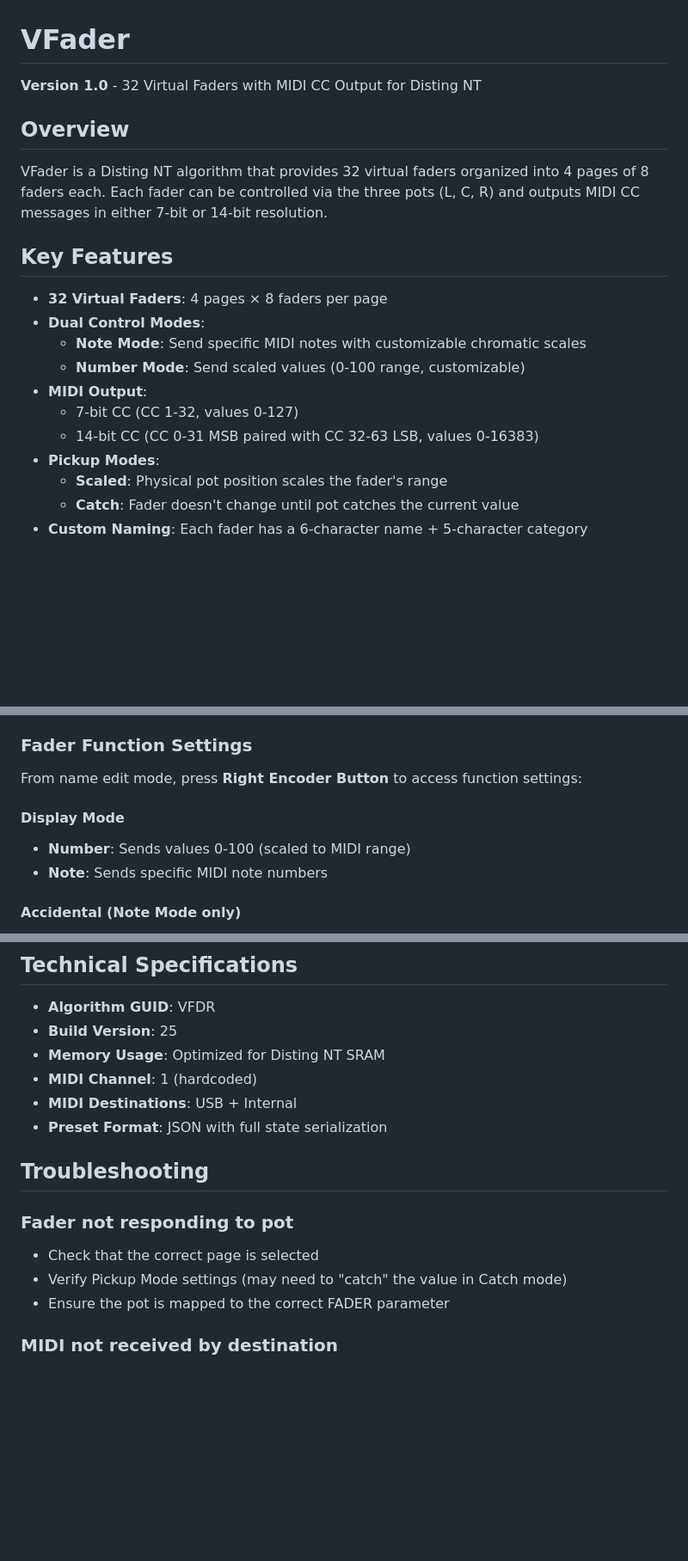
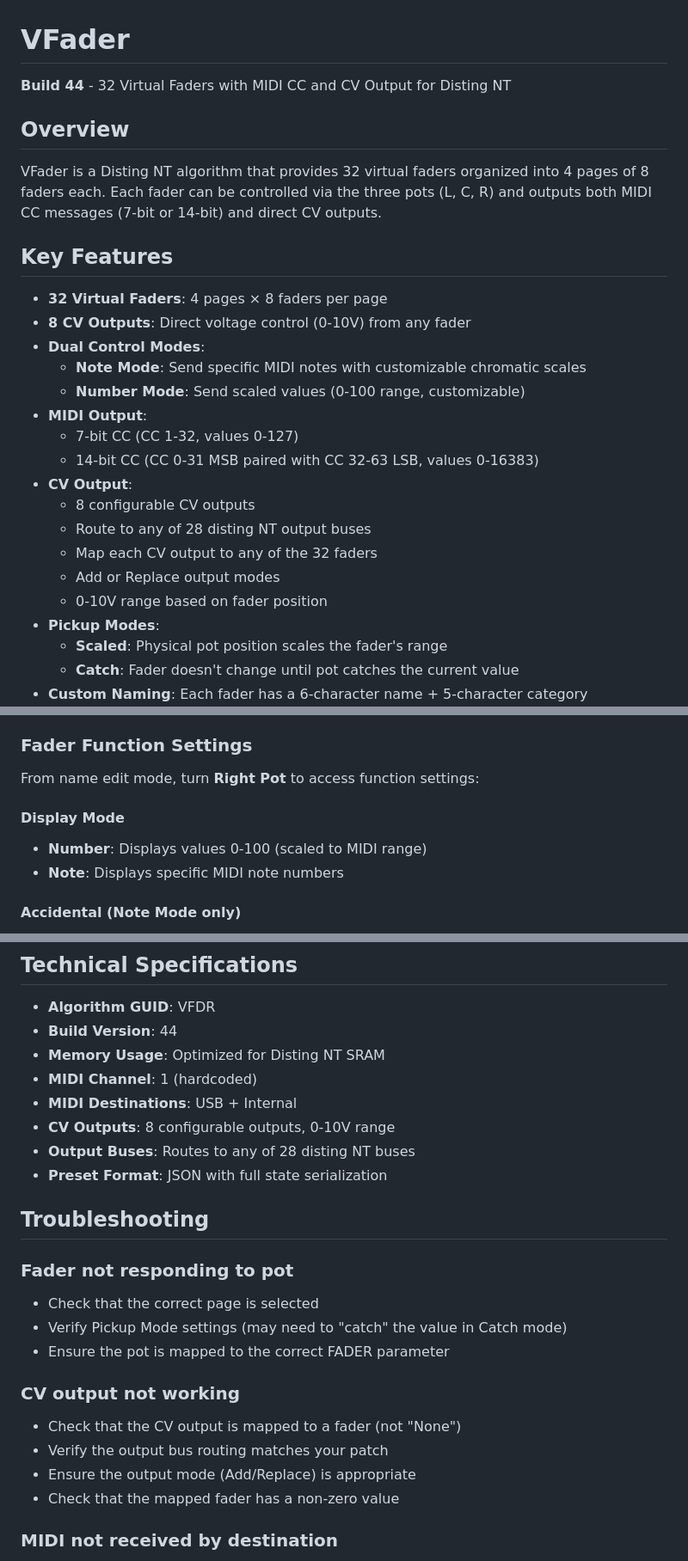
Before and after one commit to corygraddy/Codex-NT, a Markdown page: VFader/README.md, 3 parts joined by grey strips. Shown at 86% size. GitHub-like rendering; blank space fills up the shorter version.

Commit message:
Update README for Build 44 with CV output feature

```diff
--- a/VFader/README.md
+++ b/VFader/README.md
@@ -1,20 +1,27 @@
 # VFader
 
-**Version 1.0** - 32 Virtual Faders with MIDI CC Output for Disting NT
+**Build 44** - 32 Virtual Faders with MIDI CC and CV Output for Disting NT
 
 ## Overview
 
-VFader is a Disting NT algorithm that provides 32 virtual faders organized into 4 pages of 8 faders each. Each fader can be controlled via the three pots (L, C, R) and outputs MIDI CC messages in either 7-bit or 14-bit resolution.
+VFader is a Disting NT algorithm that provides 32 virtual faders organized into 4 pages of 8 faders each. Each fader can be controlled via the three pots (L, C, R) and outputs both MIDI CC messages (7-bit or 14-bit) and direct CV outputs.
 
 ## Key Features
 
 - **32 Virtual Faders**: 4 pages × 8 faders per page
+- **8 CV Outputs**: Direct voltage control (0-10V) from any fader
 - **Dual Control Modes**:
   - **Note Mode**: Send specific MIDI notes with customizable chromatic scales
   - **Number Mode**: Send scaled values (0-100 range, customizable)
 - **MIDI Output**:
   - 7-bit CC (CC 1-32, values 0-127)
   - 14-bit CC (CC 0-31 MSB paired with CC 32-63 LSB, values 0-16383)
+- **CV Output**:
+  - 8 configurable CV outputs
+  - Route to any of 28 disting NT output buses
+  - Map each CV output to any of the 32 faders
+  - Add or Replace output modes
+  - 0-10V range based on fader position
 - **Pickup Modes**:
   - **Scaled**: Physical pot position scales the fader's range
   - **Catch**: Fader doesn't change until pot catches the current value
@@ -51,11 +58,11 @@ VFader is a Disting NT algorithm that provides 32 virtual faders organized into
 
 ### Fader Function Settings
 
-From name edit mode, press **Right Encoder Button** to access function settings:
+From name edit mode, turn **Right Pot** to access function settings:
 
 #### Display Mode
-- **Number**: Sends values 0-100 (scaled to MIDI range)
-- **Note**: Sends specific MIDI note numbers
+- **Number**: Displays values 0-100 (scaled to MIDI range)
+- **Note**: Displays specific MIDI note numbers
 
 #### Accidental (Note Mode only)
 - **Sharp**: Display notes with sharps (C, C#, D, etc.)
@@ -160,10 +182,12 @@ Controls how physical pot movement affects the virtual fader:
 ## Technical Specifications
 
 - **Algorithm GUID**: VFDR
-- **Build Version**: 25
+- **Build Version**: 44
 - **Memory Usage**: Optimized for Disting NT SRAM
 - **MIDI Channel**: 1 (hardcoded)
 - **MIDI Destinations**: USB + Internal
+- **CV Outputs**: 8 configurable outputs, 0-10V range
+- **Output Buses**: Routes to any of 28 disting NT buses
 - **Preset Format**: JSON with full state serialization
 
 ## Troubleshooting
@@ -172,6 +196,12 @@ Controls how physical pot movement affects the virtual fader:
 - Check that the correct page is selected
 - Verify Pickup Mode settings (may need to "catch" the value in Catch mode)
 - Ensure the pot is mapped to the correct FADER parameter
+
+### CV output not working
+- Check that the CV output is mapped to a fader (not "None")
+- Verify the output bus routing matches your patch
+- Ensure the output mode (Add/Replace) is appropriate
+- Check that the mapped fader has a non-zero value
 
 ### MIDI not received by destination
 - Verify MIDI routing in Disting NT settings
```
Also changed, not shown: other parts of VFader/README.md (+24 -0 lines).
